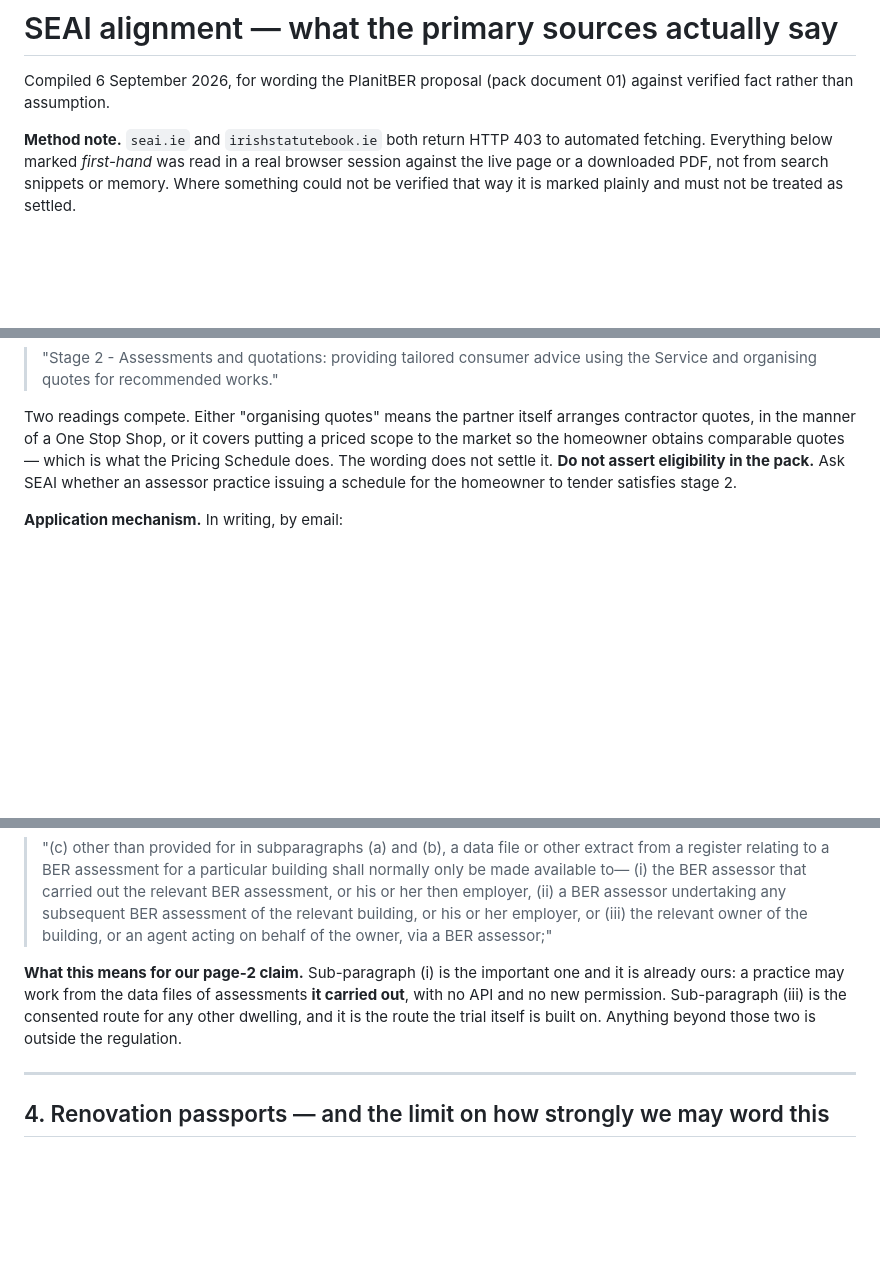
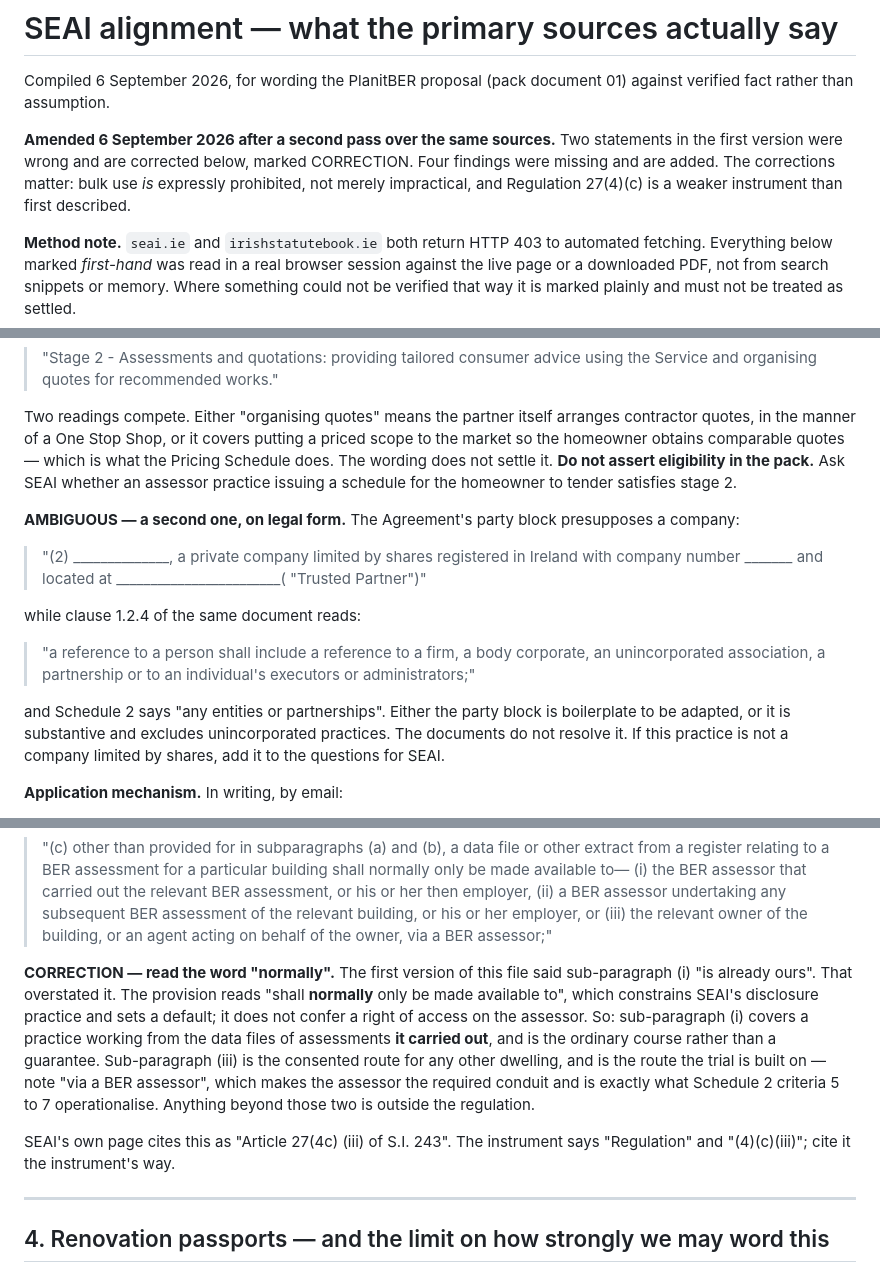
Before and after one commit to jfturley88-hue/turley-energy, a Markdown page: design/research/seai_alignment.md, 3 parts joined by grey strips. Rendered like a GitHub page; blank space fills up the shorter version.

```diff
--- a/design/research/seai_alignment.md
+++ b/design/research/seai_alignment.md
@@ -2,6 +2,11 @@
 
 Compiled 6 September 2026, for wording the PlanitBER proposal (pack document 01) against
 verified fact rather than assumption.
+
+**Amended 6 September 2026 after a second pass over the same sources.** Two statements in
+the first version were wrong and are corrected below, marked CORRECTION. Four findings were
+missing and are added. The corrections matter: bulk use *is* expressly prohibited, not
+merely impractical, and Regulation 27(4)(c) is a weaker instrument than first described.
 
 **Method note.** `seai.ie` and `irishstatutebook.ie` both return HTTP 403 to automated
 fetching. Everything below marked *first-hand* was read in a real browser session against
@@ -66,6 +71,23 @@ Schedule does. The wording does not settle it. **Do not assert eligibility in th
 Ask SEAI whether an assessor practice issuing a schedule for the homeowner to tender
 satisfies stage 2.
 
+**AMBIGUOUS — a second one, on legal form.** The Agreement's party block presupposes a
+company:
+
+> "(2) ______________, a private company limited by shares registered in Ireland with
+> company number _______ and located at ________________________( "Trusted Partner")"
+
+while clause 1.2.4 of the same document reads:
+
+> "a reference to a person shall include a reference to a firm, a body corporate, an
+> unincorporated association, a partnership or to an individual's executors or
+> administrators;"
+
+and Schedule 2 says "any entities or partnerships". Either the party block is boilerplate
+to be adapted, or it is substantive and excludes unincorporated practices. The documents do
+not resolve it. If this practice is not a company limited by shares, add it to the
+questions for SEAI.
+
 **Application mechanism.** In writing, by email:
 
 > "Prospective Trusted Partners need to submit in writing to nastpapi@seai.ie evidence of
@@ -147,11 +198,18 @@ Article 6(1) and Regulation 27(4)(c) of SI 243/2012".
 > (iii) the relevant owner of the building, or an agent acting on behalf of the owner, via
 > a BER assessor;"
 
-**What this means for our page-2 claim.** Sub-paragraph (i) is the important one and it is
-already ours: a practice may work from the data files of assessments **it carried out**,
-with no API and no new permission. Sub-paragraph (iii) is the consented route for any other
-dwelling, and it is the route the trial itself is built on. Anything beyond those two is
-outside the regulation.
+**CORRECTION — read the word "normally".** The first version of this file said
+sub-paragraph (i) "is already ours". That overstated it. The provision reads "shall
+**normally** only be made available to", which constrains SEAI's disclosure practice and
+sets a default; it does not confer a right of access on the assessor. So: sub-paragraph (i)
+covers a practice working from the data files of assessments **it carried out**, and is the
+ordinary course rather than a guarantee. Sub-paragraph (iii) is the consented route for any
+other dwelling, and is the route the trial is built on — note "via a BER assessor", which
+makes the assessor the required conduit and is exactly what Schedule 2 criteria 5 to 7
+operationalise. Anything beyond those two is outside the regulation.
+
+SEAI's own page cites this as "Article 27(4c) (iii) of S.I. 243". The instrument says
+"Regulation" and "(4)(c)(iii)"; cite it the instrument's way.
 
 ---
 
```
Also changed, not shown: other parts of design/research/seai_alignment.md (+64 -7 lines).
